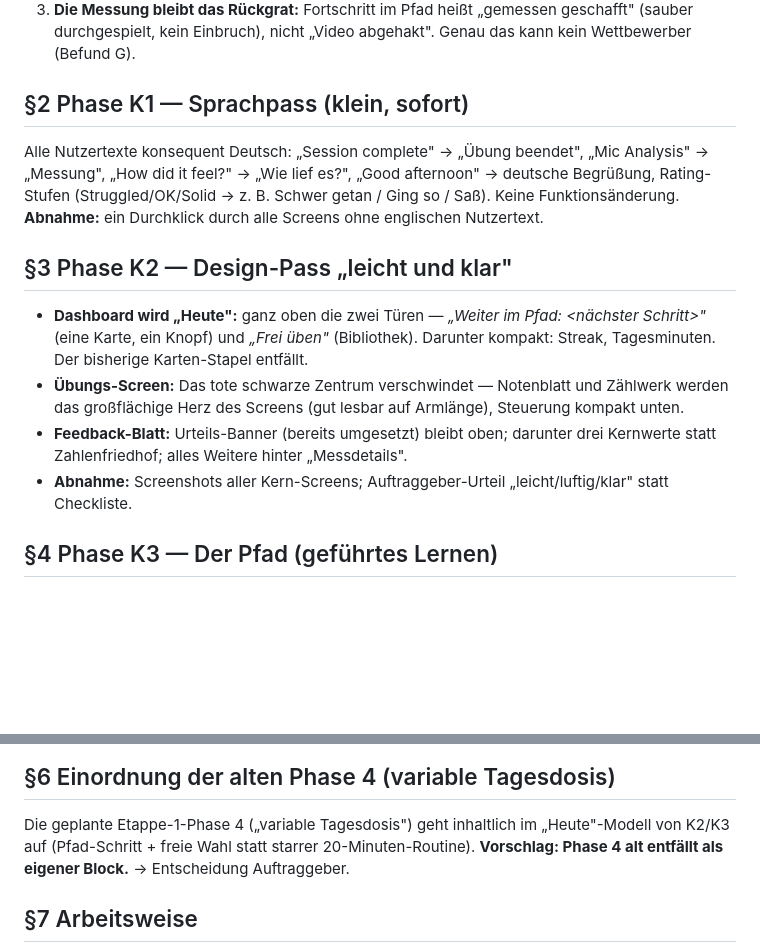
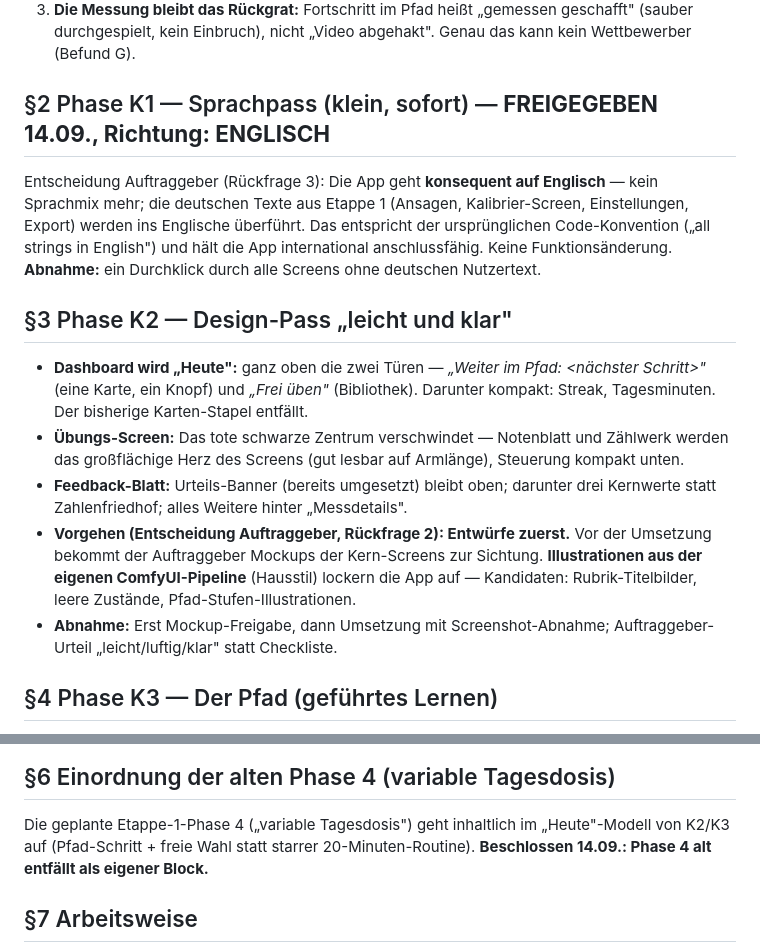
Before and after one commit to Ruesti/drum_coach, a Markdown page: docs/BRIEF_NEUKONZEPT_OPTIK_INHALTE.md, 2 parts joined by grey strips. Rendered like a GitHub page; blank space fills up the shorter version.

Commit message:
docs(Brief): Entscheidungen 14.09. — K1 ENGLISCH (freigegeben), K2 Entwürfe zuerst + ComfyUI-Illustrationen, Phase 4 alt gestrichen
Co-Authored-By: Claude Fable 5 <noreply@anthropic.com>
Claude-Session: https://claude.ai/code/session_01V9XRYff5byNfZBMmqm8Fix

```diff
--- a/docs/BRIEF_NEUKONZEPT_OPTIK_INHALTE.md
+++ b/docs/BRIEF_NEUKONZEPT_OPTIK_INHALTE.md
@@ -23,14 +23,15 @@ abgenommen und gemergt (PR #18).**
    „gemessen geschafft" (sauber durchgespielt, kein Einbruch), nicht
    „Video abgehakt". Genau das kann kein Wettbewerber (Befund G).
 
-## §2 Phase K1 — Sprachpass (klein, sofort)
+## §2 Phase K1 — Sprachpass (klein, sofort) — **FREIGEGEBEN 14.09., Richtung: ENGLISCH**
 
-Alle Nutzertexte konsequent Deutsch: „Session complete" → „Übung
-beendet", „Mic Analysis" → „Messung", „How did it feel?" → „Wie lief
-es?", „Good afternoon" → deutsche Begrüßung, Rating-Stufen
-(Struggled/OK/Solid → z. B. Schwer getan / Ging so / Saß). Keine
-Funktionsänderung. **Abnahme:** ein Durchklick durch alle Screens ohne
-englischen Nutzertext.
+Entscheidung Auftraggeber (Rückfrage 3): Die App geht **konsequent auf
+Englisch** — kein Sprachmix mehr; die deutschen Texte aus Etappe 1
+(Ansagen, Kalibrier-Screen, Einstellungen, Export) werden ins Englische
+überführt. Das entspricht der ursprünglichen Code-Konvention („all
+strings in English") und hält die App international anschlussfähig.
+Keine Funktionsänderung. **Abnahme:** ein Durchklick durch alle Screens
+ohne deutschen Nutzertext.
 
 ## §3 Phase K2 — Design-Pass „leicht und klar"
 
@@ -44,8 +45,14 @@ englischen Nutzertext.
 - **Feedback-Blatt:** Urteils-Banner (bereits umgesetzt) bleibt oben;
   darunter drei Kernwerte statt Zahlenfriedhof; alles Weitere hinter
   „Messdetails".
-- **Abnahme:** Screenshots aller Kern-Screens; Auftraggeber-Urteil
-  „leicht/luftig/klar" statt Checkliste.
+- **Vorgehen (Entscheidung Auftraggeber, Rückfrage 2): Entwürfe zuerst.**
+  Vor der Umsetzung bekommt der Auftraggeber Mockups der Kern-Screens
+  zur Sichtung. **Illustrationen aus der eigenen ComfyUI-Pipeline**
+  (Hausstil) lockern die App auf — Kandidaten: Rubrik-Titelbilder,
+  leere Zustände, Pfad-Stufen-Illustrationen.
+- **Abnahme:** Erst Mockup-Freigabe, dann Umsetzung mit
+  Screenshot-Abnahme; Auftraggeber-Urteil „leicht/luftig/klar" statt
+  Checkliste.
 
 ## §4 Phase K3 — Der Pfad (geführtes Lernen)
 
@@ -84,8 +91,8 @@ englischen Nutzertext.
 
 Die geplante Etappe-1-Phase 4 („variable Tagesdosis") geht inhaltlich im
 „Heute"-Modell von K2/K3 auf (Pfad-Schritt + freie Wahl statt starrer
-20-Minuten-Routine). **Vorschlag: Phase 4 alt entfällt als eigener
-Block.** → Entscheidung Auftraggeber.
+20-Minuten-Routine). **Beschlossen 14.09.: Phase 4 alt entfällt als
+eigener Block.**
 
 ## §7 Arbeitsweise
 
```
